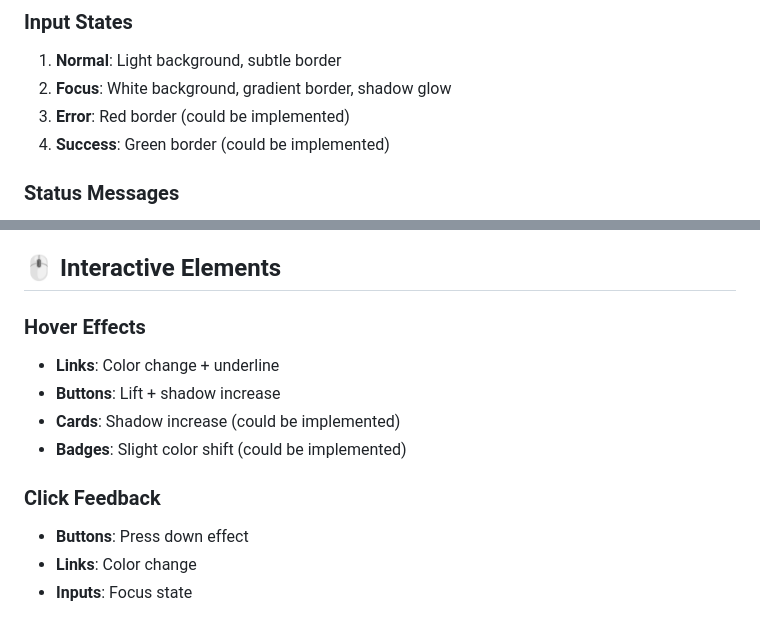
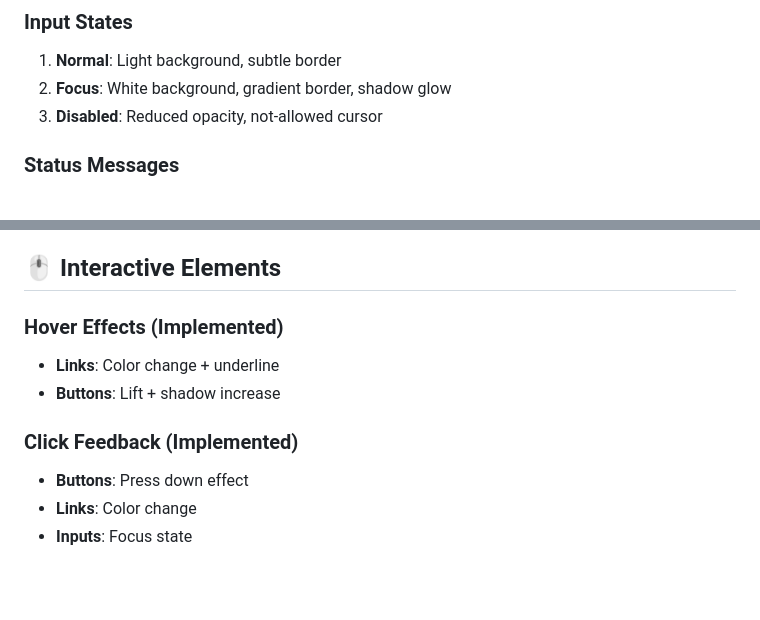
Before and after one commit to ralph-cmyk/Chrome-Issue-Reporter, a Markdown page: UI-ENHANCEMENTS.md, 2 parts joined by grey strips. GitHub-like rendering; blank space fills up the shorter version.

Commit message:
Fix documentation inconsistencies and clarify implementation status
Co-authored-by: ralph-cmyk <239278804+ralph-cmyk@users.noreply.github.com>

```diff
--- a/UI-ENHANCEMENTS.md
+++ b/UI-ENHANCEMENTS.md
@@ -186,8 +186,7 @@ This document describes the major UI/UX improvements made to the Chrome Issue Re
 ### Input States
 1. **Normal**: Light background, subtle border
 2. **Focus**: White background, gradient border, shadow glow
-3. **Error**: Red border (could be implemented)
-4. **Success**: Green border (could be implemented)
+3. **Disabled**: Reduced opacity, not-allowed cursor
 
 ### Status Messages
 1. **Success**: Green background, checkmark emoji
@@ -212,13 +211,11 @@ This document describes the major UI/UX improvements made to the Chrome Issue Re
 
 ## 🖱️ Interactive Elements
 
-### Hover Effects
+### Hover Effects (Implemented)
 - **Links**: Color change + underline
 - **Buttons**: Lift + shadow increase
-- **Cards**: Shadow increase (could be implemented)
-- **Badges**: Slight color shift (could be implemented)
 
-### Click Feedback
+### Click Feedback (Implemented)
 - **Buttons**: Press down effect
 - **Links**: Color change
 - **Inputs**: Focus state
```
Also changed, not shown: IMPROVEMENTS.md (+2 -3 lines).
